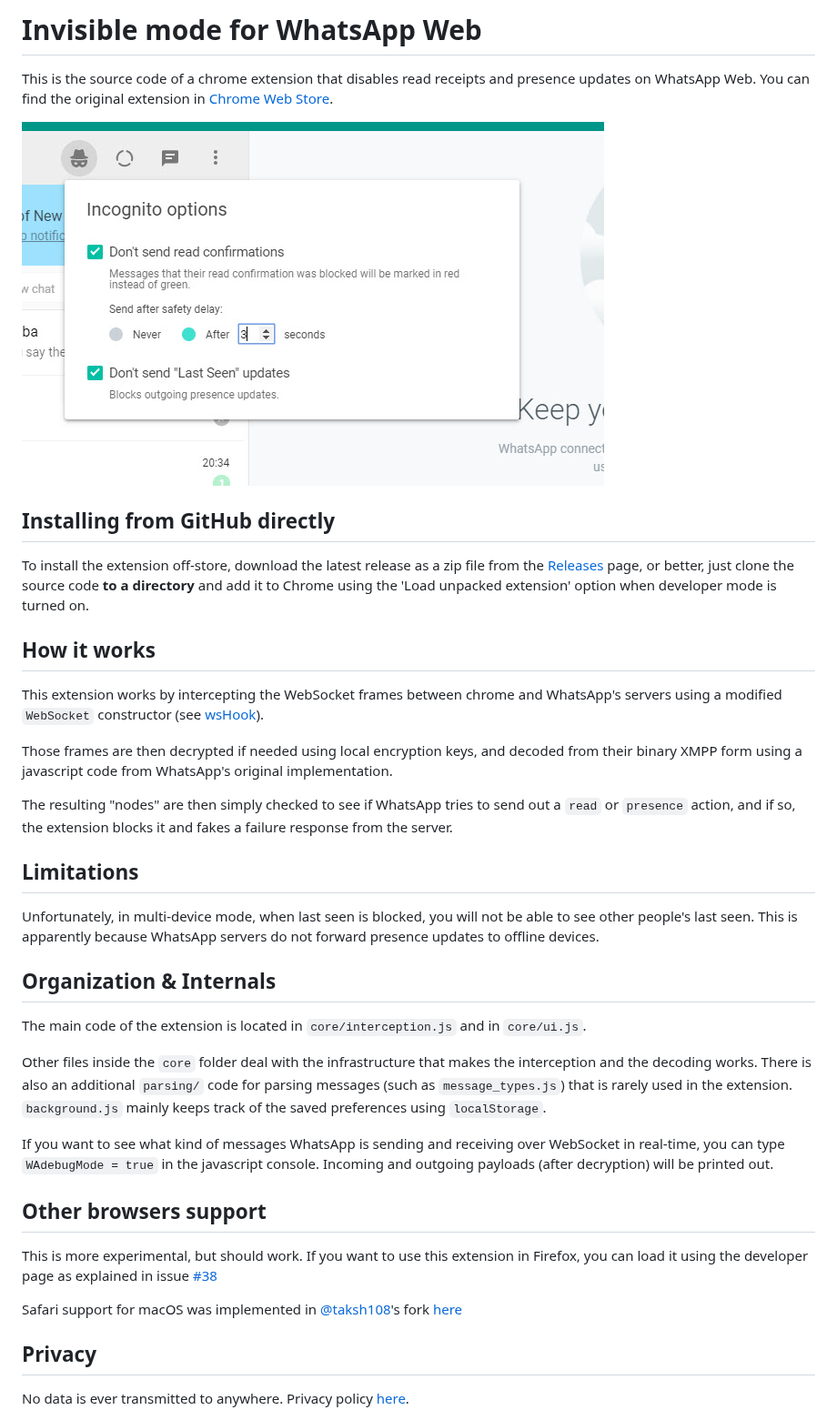
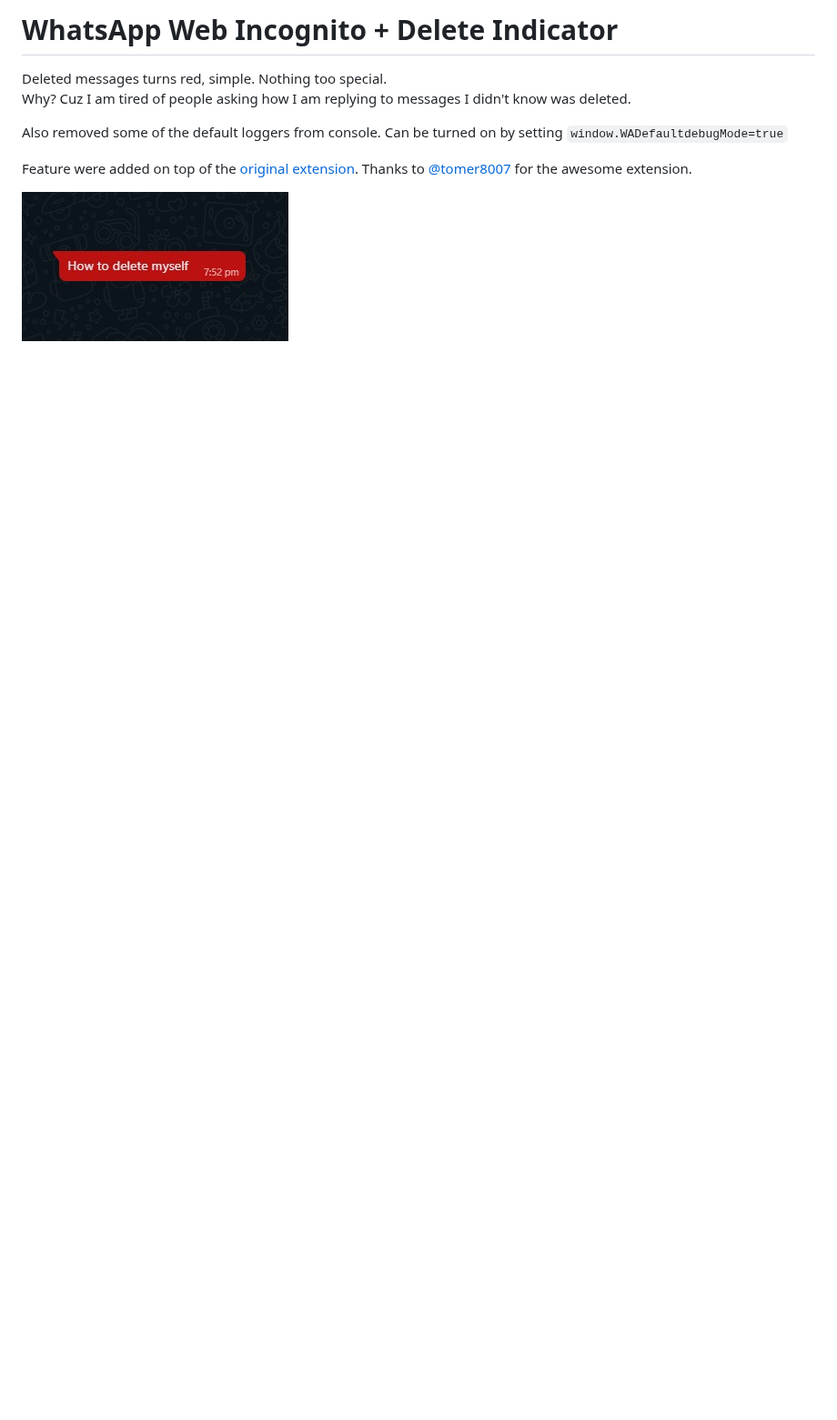
Before and after one commit to tomer8007/whatsapp-web-incognito, a Markdown page: README.md, the part around the change. Shown at 91% size. GitHub-like rendering; pictures changed too: promotion.jpg (deleted), promotion.png (added); blank space fills up the shorter version.

Commit message:
minor changes and README.md

````diff
--- a/README.md
+++ b/README.md
@@ -1,34 +1,10 @@
-# Invisible mode for WhatsApp Web
-This is the source code of a chrome extension that disables read receipts and presence updates on WhatsApp Web.
-You can find the original extension in [Chrome Web Store](https://chrome.google.com/webstore/detail/waincognito/alhmbbnlcggfcjjfihglopfopcbigmil).
+# WhatsApp Web Incognito + Delete Indicator
 
-<img src="https://raw.githubusercontent.com/tomer8007/whatsapp-web-incognito/master/promotion.jpg">
+Deleted messages turns red, simple. Nothing too special. \
+Why? Cuz I am tired of people asking how I am replying to messages I didn't know was deleted.
 
-## Installing from GitHub directly
-To install the extension off-store, download the latest release as a zip file from the [Releases](https://github.com/tomer8007/whats-incognito/releases) page, or better, just clone the source code
-**to a directory** and add it to Chrome using the 'Load unpacked extension' option when developer mode is turned on.
+Also removed some of the default loggers from console. Can be turned on by setting ```window.WADefaultdebugMode=true```
 
-## How it works
-This extension works by intercepting the WebSocket frames between chrome and WhatsApp's servers using a modified `WebSocket` constructor (see [wsHook](https://github.com/skepticfx/wshook)).
+Feature were added on top of the [original extension](github.com/tomer8007/whatsapp-web-incognito). Thanks to [@tomer8007](github.com/tomer800) for the awesome extension.
 
-Those frames are then decrypted if needed using local encryption keys, and decoded from their binary XMPP form using a javascript code from WhatsApp's original implementation.
-
-The resulting "nodes" are then simply checked to see if WhatsApp tries to send out a `read` or `presence` action, and if so, the extension blocks it and fakes a failure response from the server.
-## Limitations
-Unfortunately, in multi-device mode, when last seen is blocked, you will not be able to see other people's last seen. This is apparently because WhatsApp servers do not forward presence updates to offline devices.
-## Organization & Internals
-The main code of the extension is located in `core/interception.js` and in `core/ui.js`.
-
-Other files inside the `core` folder deal with the infrastructure that makes the interception and the decoding works. There is also an additional `parsing/` code for parsing messages (such as `message_types.js`) that is rarely used in the extension.
-`background.js` mainly keeps track of the saved preferences using `localStorage`.
-
-If you want to see what kind of messages WhatsApp is sending and receiving over WebSocket in real-time, you can type `WAdebugMode = true` in the javascript console. Incoming and outgoing payloads (after decryption) will be printed out.
-
-## Other browsers support
-This is more experimental, but should work.
-If you want to use this extension in Firefox, you can load it using the developer page as explained in issue [#38](https://github.com/tomer8007/whatsapp-web-incognito/issues/38)
-
-Safari support for macOS was implemented in [@taksh108](https://github.com/taksh108)'s fork [here](https://github.com/tomer8007/whatsapp-web-incognito/pull/63)
-
-## Privacy
-No data is ever transmitted to anywhere. Privacy policy [here](https://github.com/tomer8007/whatsapp-web-incognito/wiki/Chrome-Extension-Privacy-Policy).
+<img src="./promotion.png">
````
Also changed, not shown: promotion-transperent.png (deleted), 4 other files.
